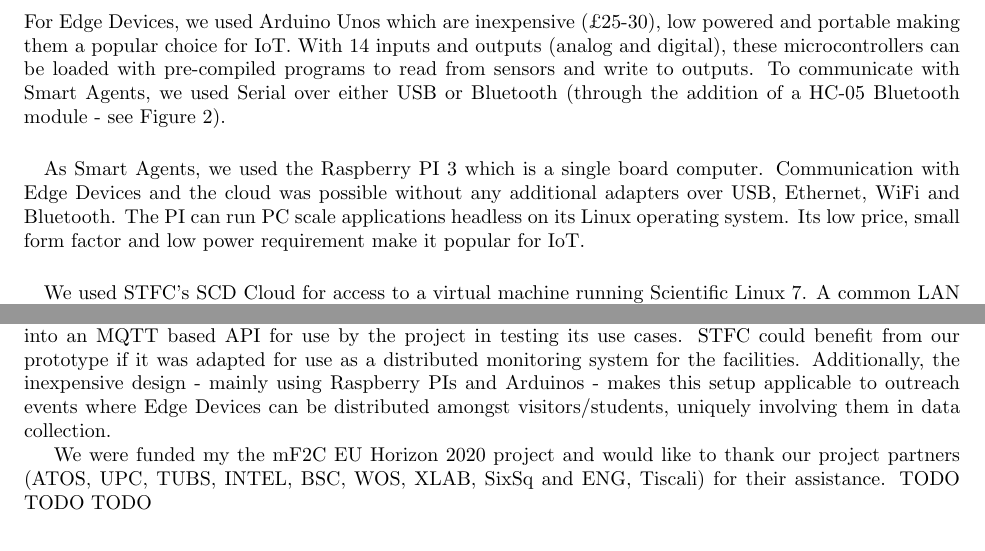
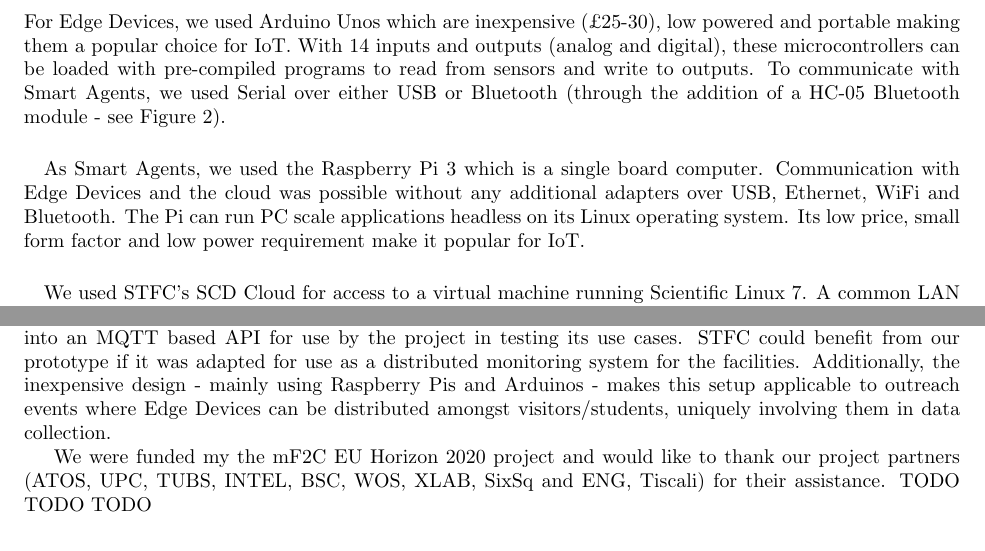
Before and after one commit to etattershall/internet-of-thingies, a LaTeX document (Development/Report/main.tex, which reads Development/Report/sections/conclusion.tex, Development/Report/sections/implemenation.tex): two parts of pages 5 and 8 of 9, joined at a grey line, cut so that both start at the same text. Compiled offline with pdfLaTeX.

Commit message:
Capitalise PI to Pi

```diff
--- a/Development/Report/sections/conclusion.tex
+++ b/Development/Report/sections/conclusion.tex
@@ -1,3 +1,3 @@
-We developed a prototype of an Internet of Things architecture for future testing of a security protocol. If applied to our main use case, a Smart Airport, our implementation of a distributed network would allow users to connect, share and receive data; interacting with a central broker through a Smart Agent according to their defined privacy level. We used the three core privacy specifications of mF2C and integrated them into an MQTT based API for use by the project in testing its use cases. STFC could benefit from our prototype if it was adapted for use as a distributed monitoring system for the facilities. Additionally, the inexpensive design - mainly using Raspberry PIs and Arduinos - makes this setup applicable to outreach events where Edge Devices can be distributed amongst visitors/students, uniquely involving them in data collection.
+We developed a prototype of an Internet of Things architecture for future testing of a security protocol. If applied to our main use case, a Smart Airport, our implementation of a distributed network would allow users to connect, share and receive data; interacting with a central broker through a Smart Agent according to their defined privacy level. We used the three core privacy specifications of mF2C and integrated them into an MQTT based API for use by the project in testing its use cases. STFC could benefit from our prototype if it was adapted for use as a distributed monitoring system for the facilities. Additionally, the inexpensive design - mainly using Raspberry Pis and Arduinos - makes this setup applicable to outreach events where Edge Devices can be distributed amongst visitors/students, uniquely involving them in data collection.
 
 We were funded my the mF2C EU Horizon 2020 project and would like to thank our project partners (ATOS, UPC, TUBS, INTEL, BSC, WOS, XLAB, SixSq and ENG, Tiscali) for their assistance. TODO TODO TODO
--- a/Development/Report/sections/implemenation.tex
+++ b/Development/Report/sections/implemenation.tex
@@ -12,7 +12,7 @@
 \end{figure}
 
 \paragraph{}
-As Smart Agents, we used the Raspberry PI 3 which is a single board computer. Communication with Edge Devices and the cloud was possible without any additional adapters over USB, Ethernet, WiFi and Bluetooth. The PI can run PC scale applications headless on its Linux operating system. Its low price, small form factor and low power requirement make it popular for IoT.
+As Smart Agents, we used the Raspberry Pi 3 which is a single board computer. Communication with Edge Devices and the cloud was possible without any additional adapters over USB, Ethernet, WiFi and Bluetooth. The Pi can run PC scale applications headless on its Linux operating system. Its low price, small form factor and low power requirement make it popular for IoT.
 
 \paragraph{}
 We used STFC's SCD Cloud for access to a virtual machine running Scientific Linux 7. A common LAN enabled TCP/IP communication between this machine and the Smart Agents or the web application.
```
Also changed, not shown: Development/Report/sections/implemenation.tex (4 more changed lines).
